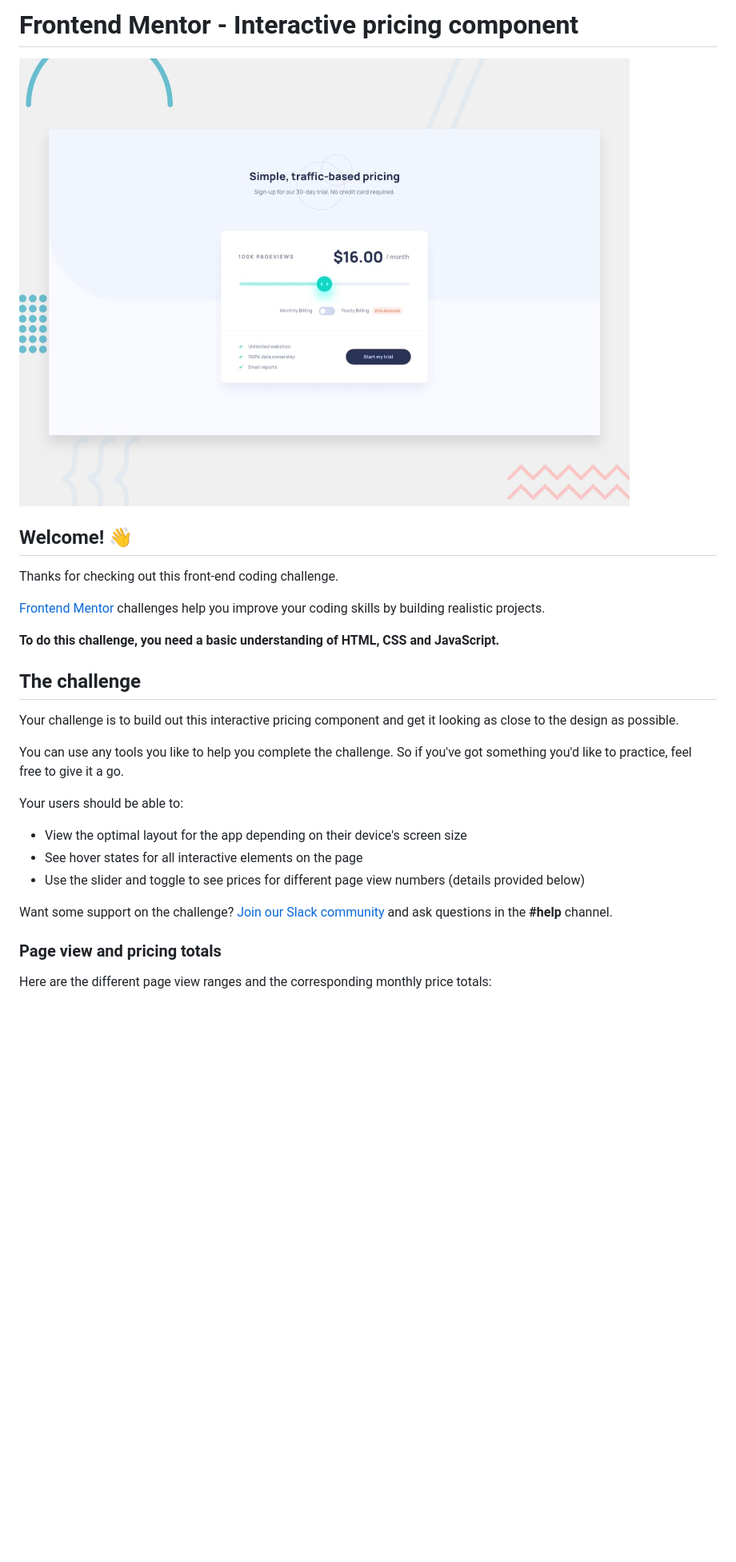
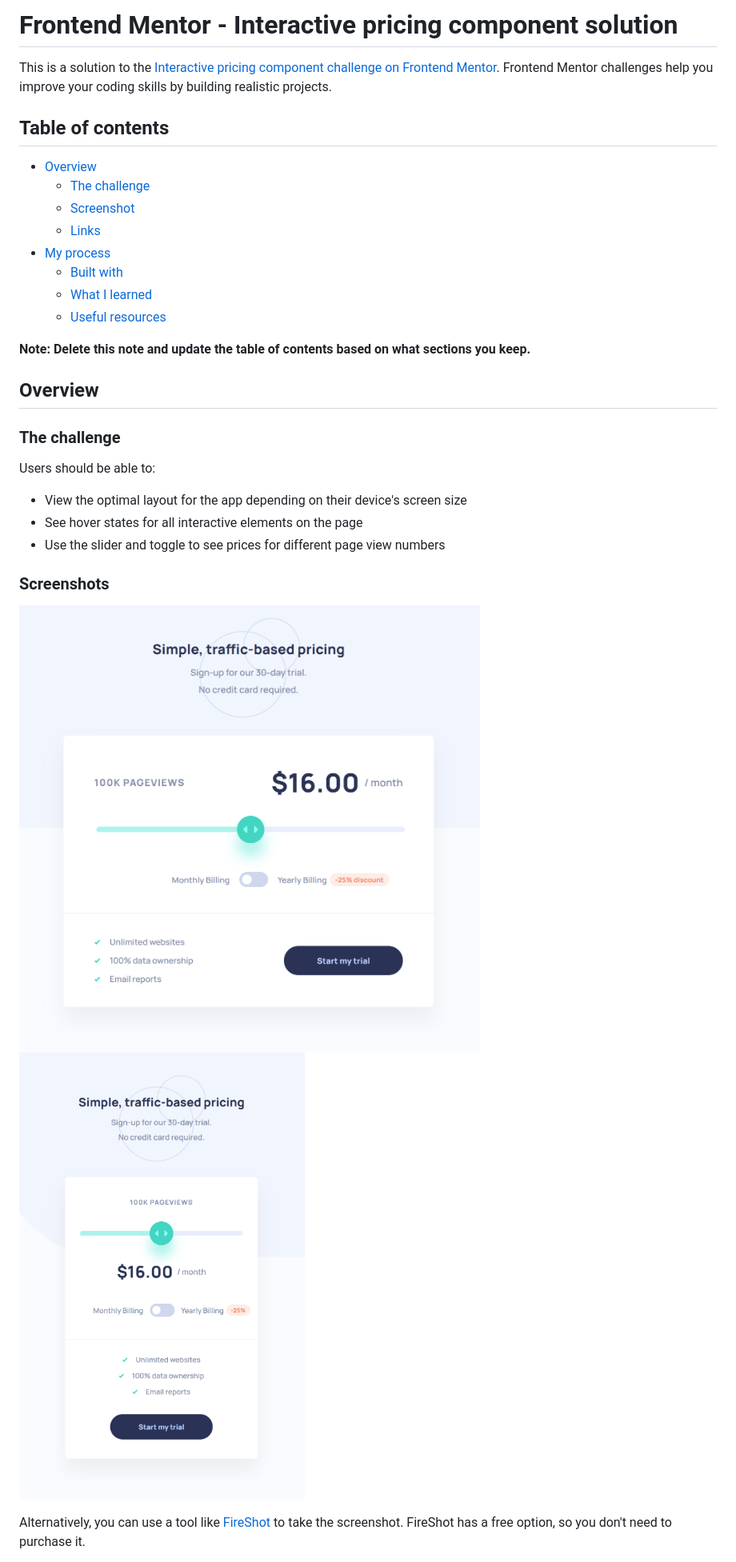
Before and after one commit to paul-cave/interactive-pricing-component, a Markdown page: README.md, the part around one of its changes. Shown at 80% size. Rendered like a GitHub page; pictures changed too: design/desktop-preview.jpg (deleted), screenshot-desktop.png (added), screenshot-mobile.png (added); blank space fills up the shorter version.

```diff
--- a/README.md
+++ b/README.md
@@ -1,30 +1,34 @@
-# Frontend Mentor - Interactive pricing component
+# Frontend Mentor - Interactive pricing component solution
 
-![Design preview for the Interactive pricing component coding challenge](./design/desktop-preview.jpg)
+This is a solution to the [Interactive pricing component challenge on Frontend Mentor](https://www.frontendmentor.io/challenges/interactive-pricing-component-t0m8PIyY8). Frontend Mentor challenges help you improve your coding skills by building realistic projects.
 
-## Welcome! 👋
+## Table of contents
 
-Thanks for checking out this front-end coding challenge.
+- [Overview](#overview)
+  - [The challenge](#the-challenge)
+  - [Screenshot](#screenshot)
+  - [Links](#links)
+- [My process](#my-process)
+  - [Built with](#built-with)
+  - [What I learned](#what-i-learned)
+  - [Useful resources](#useful-resources)
 
-[Frontend Mentor](https://www.frontendmentor.io) challenges help you improve your coding skills by building realistic projects.
+**Note: Delete this note and update the table of contents based on what sections you keep.**
 
-**To do this challenge, you need a basic understanding of HTML, CSS and JavaScript.**
+## Overview
 
-## The challenge
+### The challenge
 
-Your challenge is to build out this interactive pricing component and get it looking as close to the design as possible.
-
-You can use any tools you like to help you complete the challenge. So if you've got something you'd like to practice, feel free to give it a go.
-
-Your users should be able to:
+Users should be able to:
 
 - View the optimal layout for the app depending on their device's screen size
 - See hover states for all interactive elements on the page
-- Use the slider and toggle to see prices for different page view numbers (details provided below)
+- Use the slider and toggle to see prices for different page view numbers
 
-Want some support on the challenge? [Join our Slack community](https://www.frontendmentor.io/slack) and ask questions in the **#help** channel.
+### Screenshots
 
-### Page view and pricing totals
+![](./screenshot-desktop.png)
+![](./screenshot-mobile.png)
 
-Here are the different page view ranges and the corresponding monthly price totals:
+Alternatively, you can use a tool like [FireShot](https://getfireshot.com/) to take the screenshot. FireShot has a free option, so you don't need to purchase it.
 
```
Also changed, not shown: other parts of README.md (+18 -65 lines), README-template.md (deleted, +0 -112 lines), style-guide.md (deleted, +0 -38 lines), design/active-states.jpg (deleted), design/desktop-design.jpg (deleted), design/mobile-design.jpg (deleted), 6 other files.
